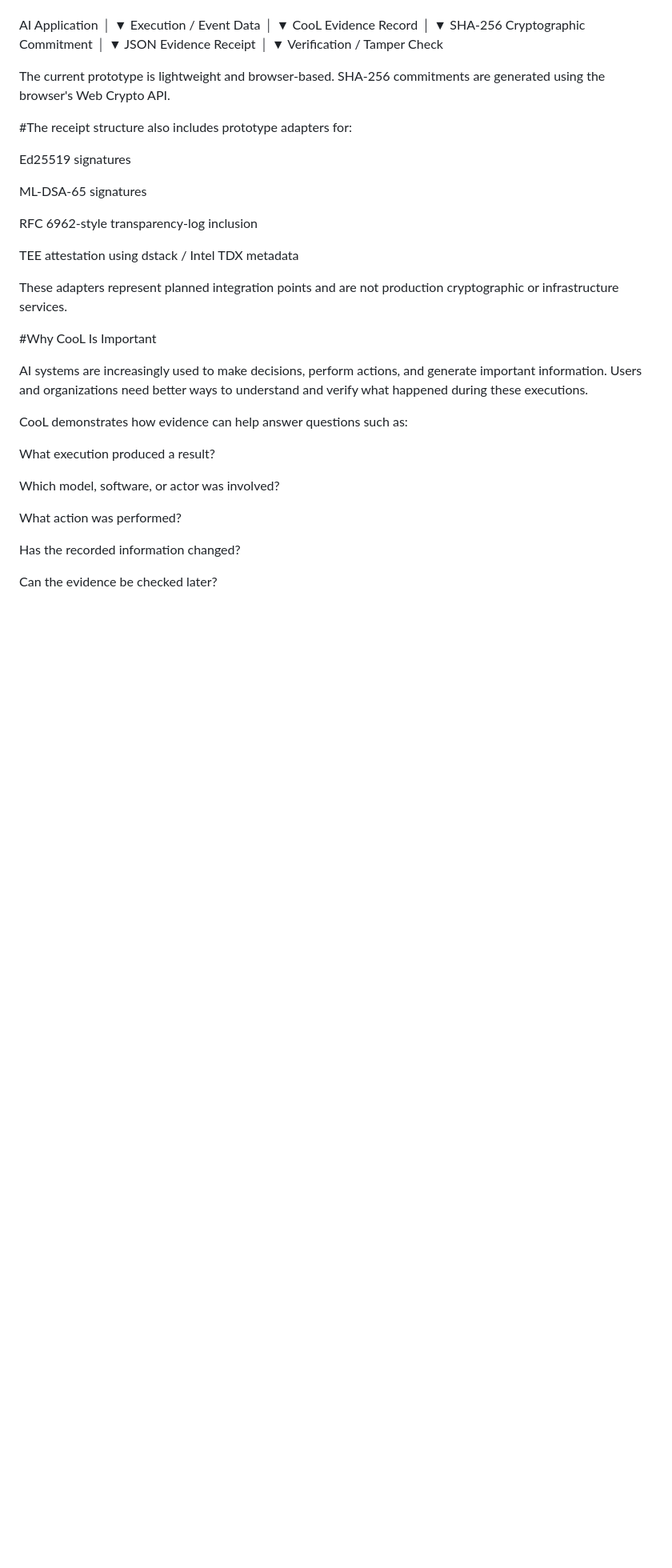
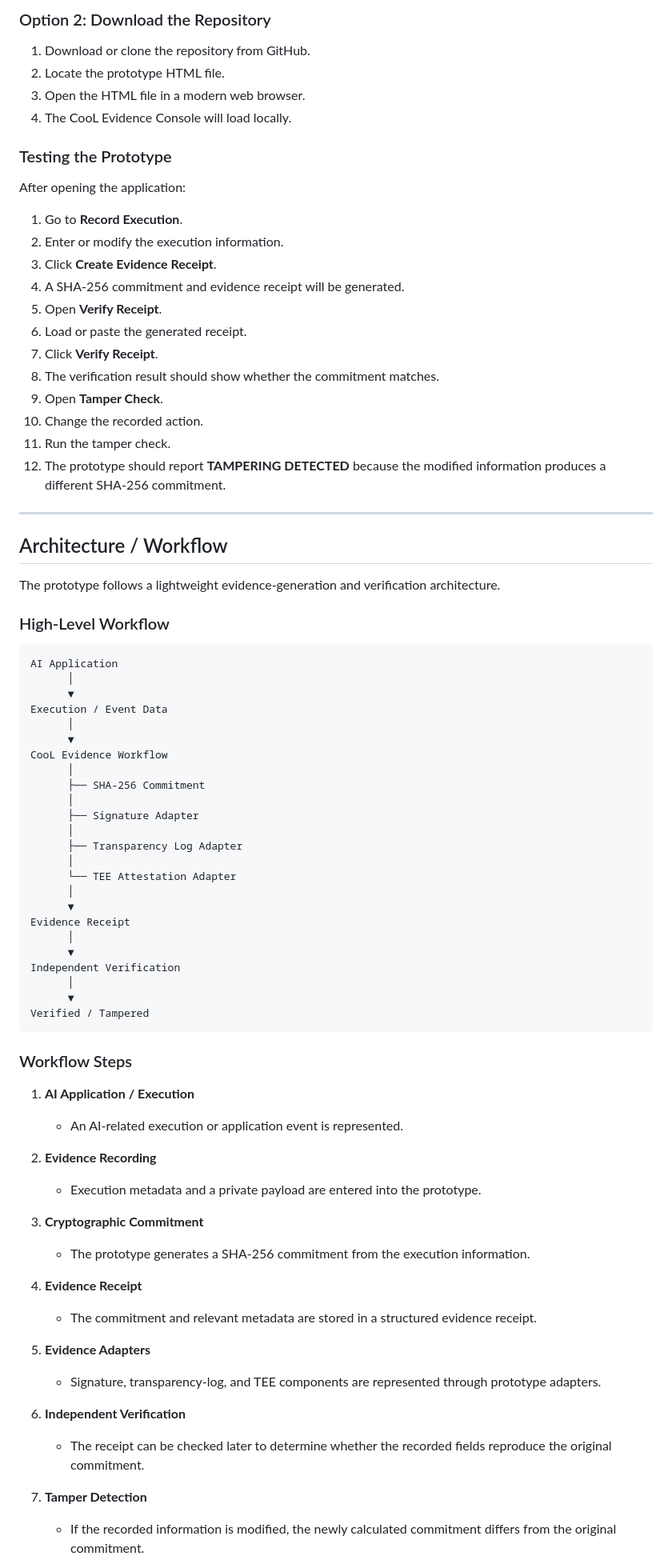
Before and after one commit to bogavilliharika/cool-sdk-project-deploy, a Markdown page: README.md, the part around one of its changes. Shown at 80% size. GitHub-like rendering; blank space fills up the shorter version.

````diff
--- a/README.md
+++ b/README.md
@@ -63,51 +153,89 @@ evidence generated during an AI application execution.
+### Option 2: Download the Repository
+
+1. Download or clone the repository from GitHub.
+2. Locate the prototype HTML file.
+3. Open the HTML file in a modern web browser.
+4. The CooL Evidence Console will load locally.
+
+### Testing the Prototype
+
+After opening the application:
+
+1. Go to **Record Execution**.
+2. Enter or modify the execution information.
+3. Click **Create Evidence Receipt**.
+4. A SHA-256 commitment and evidence receipt will be generated.
+5. Open **Verify Receipt**.
+6. Load or paste the generated receipt.
+7. Click **Verify Receipt**.
+8. The verification result should show whether the commitment matches.
+9. Open **Tamper Check**.
+10. Change the recorded action.
+11. Run the tamper check.
+12. The prototype should report **TAMPERING DETECTED** because the modified information produces a different SHA-256 commitment.
+
+---
+
+## Architecture / Workflow
+
+The prototype follows a lightweight evidence-generation and verification architecture.
+
+### High-Level Workflow
+
+```text
 AI Application
       │
       ▼
 Execution / Event Data
       │
       ▼
-CooL Evidence Record
+CooL Evidence Workflow
+      │
+      ├── SHA-256 Commitment
+      │
+      ├── Signature Adapter
+      │
+      ├── Transparency Log Adapter
+      │
+      └── TEE Attestation Adapter
       │
       ▼
-SHA-256 Cryptographic Commitment
+Evidence Receipt
       │
       ▼
-JSON Evidence Receipt
+Independent Verification
       │
       ▼
-Verification / Tamper Check
+Verified / Tampered
+```
 
-The current prototype is lightweight and browser-based. SHA-256
-commitments are generated using the browser's Web Crypto API.
+### Workflow Steps
 
-#The receipt structure also includes prototype adapters for:
+1. **AI Application / Execution**
 
-Ed25519 signatures
+   * An AI-related execution or application event is represented.
 
-ML-DSA-65 signatures
+2. **Evidence Recording**
 
-RFC 6962-style transparency-log inclusion
+   * Execution metadata and a private payload are entered into the prototype.
 
-TEE attestation using dstack / Intel TDX metadata
+3. **Cryptographic Commitment**
 
-These adapters represent planned integration points and are not
-production cryptographic or infrastructure services.
+   * The prototype generates a SHA-256 commitment from the execution information.
 
-#Why CooL Is Important
+4. **Evidence Receipt**
 
-AI systems are increasingly used to make decisions, perform actions, and
-generate important information. Users and organizations need better ways
-to understand and verify what happened during these executions.
+   * The commitment and relevant metadata are stored in a structured evidence receipt.
 
-CooL demonstrates how evidence can help answer questions such as:
+5. **Evidence Adapters**
 
-What execution produced a result?
+   * Signature, transparency-log, and TEE components are represented through prototype adapters.
 
-Which model, software, or actor was involved?
+6. **Independent Verification**
 
-What action was performed?
+   * The receipt can be checked later to determine whether the recorded fields reproduce the original commitment.
 
-Has the recorded information changed?
+7. **Tamper Detection**
 
-Can the evidence be checked later?
+   * If the recorded information is modified, the newly calculated commitment differs from the original commitment.
 
````
Also changed, not shown: other parts of README.md (+178 -278 lines).
